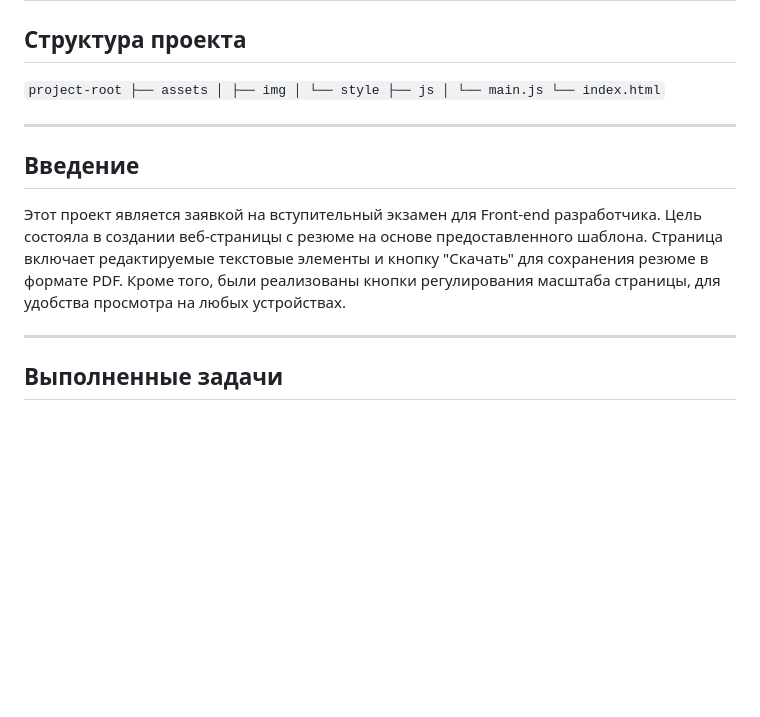
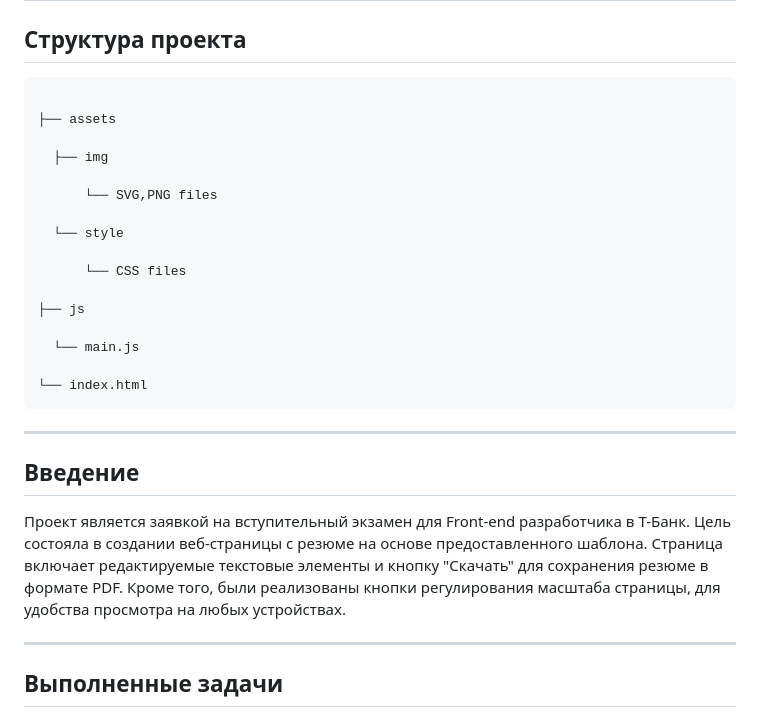
Before and after one commit to B0gda/site-resume-t-bank, a Markdown page: readme.md, the part around one of its changes. GitHub-like rendering; blank space fills up the shorter version.

````diff
--- a/readme.md
+++ b/readme.md
@@ -2,19 +2,30 @@
 
 ## Структура проекта
 
-`project-root
+```
+
 ├── assets
-│ ├── img
-│ └── style
+
+  ├── img
+
+      └── SVG,PNG files
+
+  └── style
+
+      └── CSS files
+
 ├── js
-│ └── main.js
-└── index.html`
+
+  └── main.js
+
+└── index.html
+```
 
 ---
 
 ## Введение
 
-Этот проект является заявкой на вступительный экзамен для Front-end разработчика. Цель состояла в создании веб-страницы с резюме на основе предоставленного шаблона. Страница включает редактируемые текстовые элементы и кнопку "Скачать" для сохранения резюме в формате PDF. Кроме того, были реализованы кнопки регулирования масштаба страницы, для удобства просмотра на любых устройствах.
+Проект является заявкой на вступительный экзамен для Front-end разработчика в Т-Банк. Цель состояла в создании веб-страницы с резюме на основе предоставленного шаблона. Страница включает редактируемые текстовые элементы и кнопку "Скачать" для сохранения резюме в формате PDF. Кроме того, были реализованы кнопки регулирования масштаба страницы, для удобства просмотра на любых устройствах.
 
 ---
 
````
Also changed, not shown: other parts of readme.md (+1 -1 lines).
